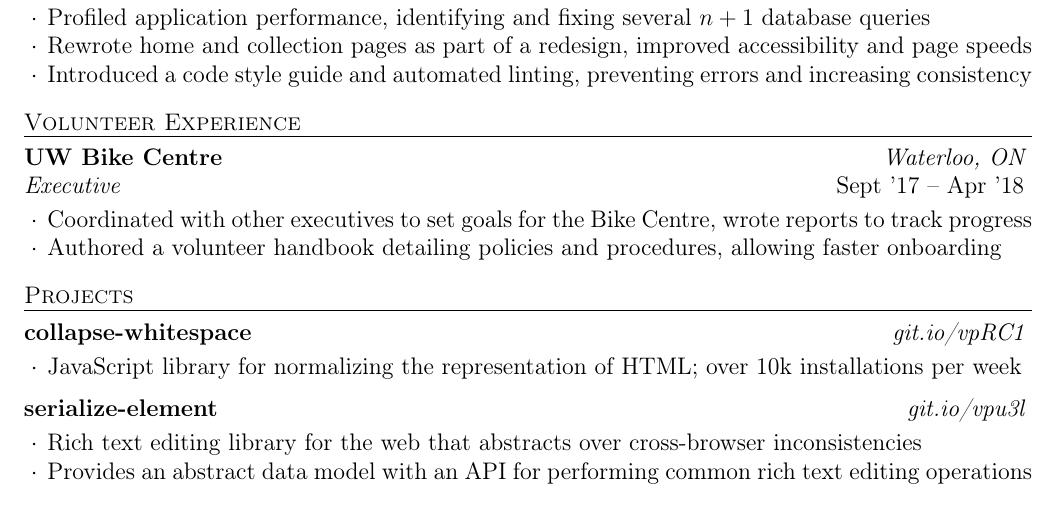
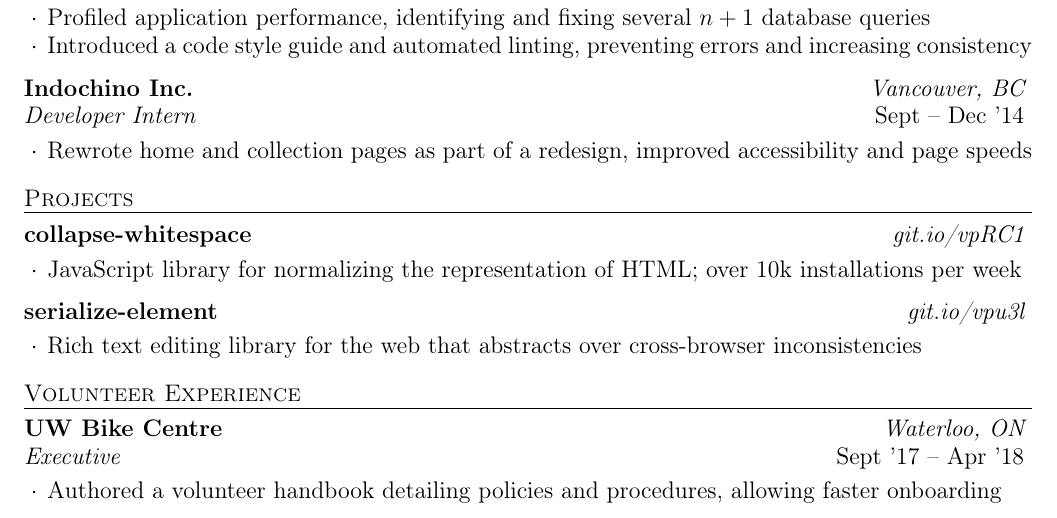
Before and after one commit to lucthev/resume, a LaTeX CV (resume.tex): part of the page, cut so that both start at the same text. Compiled offline with pdfLaTeX.

Commit message:
Reposition sections

```diff
--- a/resume.tex
+++ b/resume.tex
@@ -81,27 +81,19 @@
                      {Developer Intern}
                      {May -- Aug '15}
     \item Profiled application performance, identifying and fixing several $n+1$ database queries
+    \item Introduced a code style guide and automated linting, preventing errors and increasing consistency
+  \end{rSubsection}
+
+  \begin{rSubsection}{Indochino Inc.}
+                     {Vancouver, BC}
+                     {Developer Intern}
+                     {Sept -- Dec '14}
     \item Rewrote home and collection pages as part of a redesign, improved accessibility and page speeds
-    \item Introduced a code style guide and automated linting, preventing errors and increasing consistency
   \end{rSubsection}
 
   % \begin{rMinisection}
   %   \item {\em Other internships/work experiences elided.}
   % \end{rMinisection}
-\end{rSection}
-
-%----------------------------------------------------------------------------------------
-% VOLUNTEER EXPERIENCE SECTION
-%----------------------------------------------------------------------------------------
-
-\begin{rSection}{Volunteer Experience}
-  \begin{rSubsection}{UW Bike Centre}
-                     {Waterloo, ON}
-                     {Executive}
-                     {Sept '17 -- Apr '18}
-    \item Coordinated with other executives to set goals for the Bike Centre, wrote reports to track progress
-    \item Authored a volunteer handbook detailing policies and procedures, allowing faster onboarding
-  \end{rSubsection}
 \end{rSection}
 
 %----------------------------------------------------------------------------------------
@@ -115,7 +107,6 @@
 
   \begin{rSubsection}{serialize-element}{\href{https://git.io/vpu3l}{git.io/vpu3l}}{}{}
     \item Rich text editing library for the web that abstracts over cross-browser inconsistencies
-    \item Provides an abstract data model with an API for performing common rich text editing operations
   \end{rSubsection}
 
   % \begin{rSubsection}{generic-diff}{\href{https://git.io/vpR80}{git.io/vpR80}}{}{}
@@ -123,4 +114,18 @@
   % \end{rSubsection}
 \end{rSection}
 
+% ----------------------------------------------------------------------------------------
+% VOLUNTEER EXPERIENCE SECTION
+% ----------------------------------------------------------------------------------------
+
+\begin{rSection}{Volunteer Experience}
+  \begin{rSubsection}{UW Bike Centre}
+                     {Waterloo, ON}
+                     {Executive}
+                     {Sept '17 -- Apr '18}
+    % \item Coordinated with other executives to set goals for the Bike Centre, wrote reports to track progress
+    \item Authored a volunteer handbook detailing policies and procedures, allowing faster onboarding
+  \end{rSubsection}
+\end{rSection}
+
 \end{document}
```
Also changed, not shown: resume.tex (24 more changed lines).
